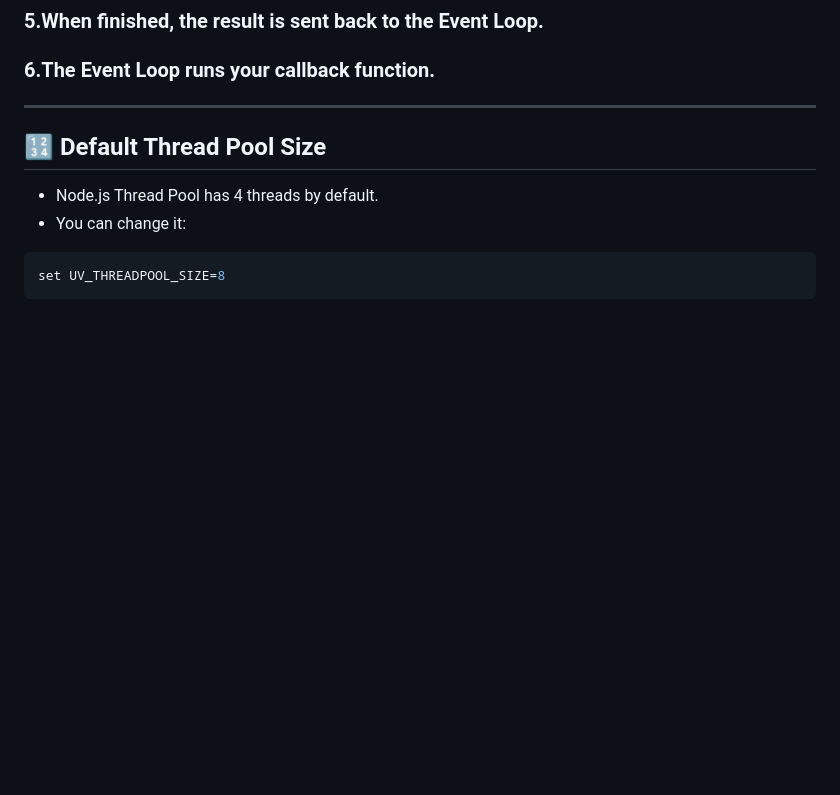
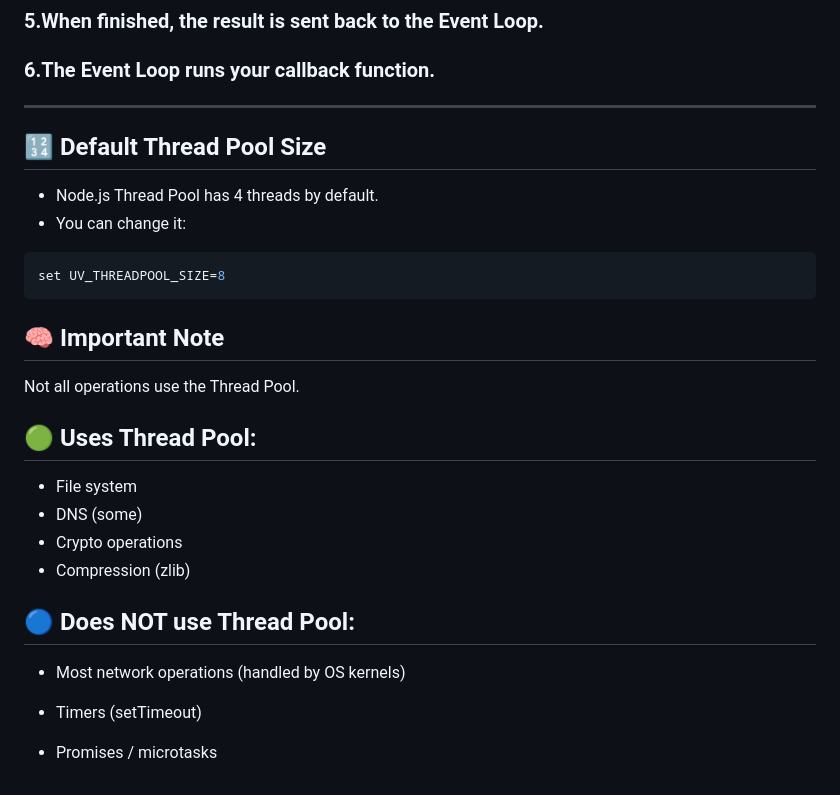
Before and after one commit to KOTOEWai/Node_Exercises, a Markdown page: README.md, the part around the change. GitHub-like rendering; blank space fills up the shorter version.

````diff
--- a/README.md
+++ b/README.md
@@ -263,3 +263,23 @@ fs.readFile("file.txt", callback);
 ```js
 set UV_THREADPOOL_SIZE=8
 ```
+
+
+## 🧠 Important Note
+
+Not all operations use the Thread Pool.
+
+## 🟢 Uses Thread Pool:
+
+* File system
+* DNS (some)
+* Crypto operations
+* Compression (zlib)
+
+## 🔵 Does NOT use Thread Pool:
+
+* Most network operations (handled by OS kernels)
+
+* Timers (setTimeout)
+
+* Promises / microtasks
````
